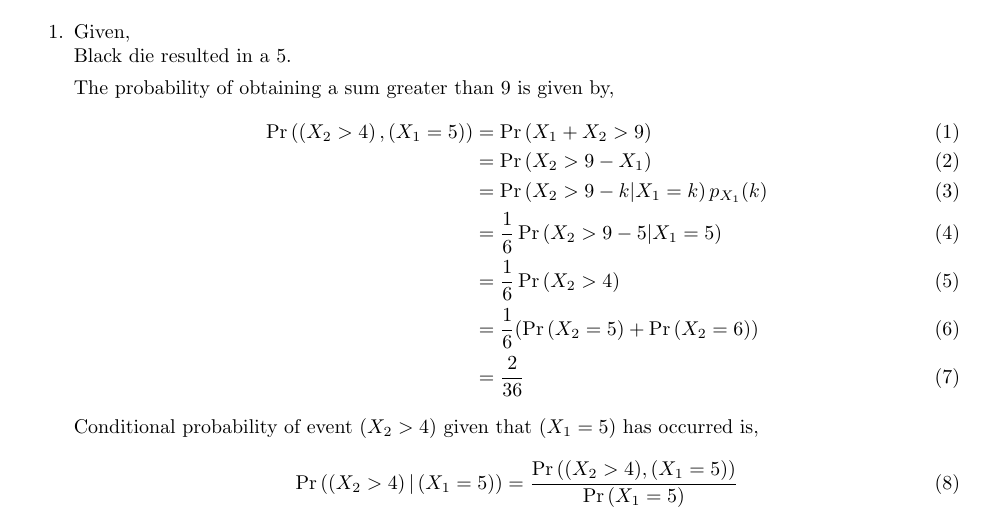
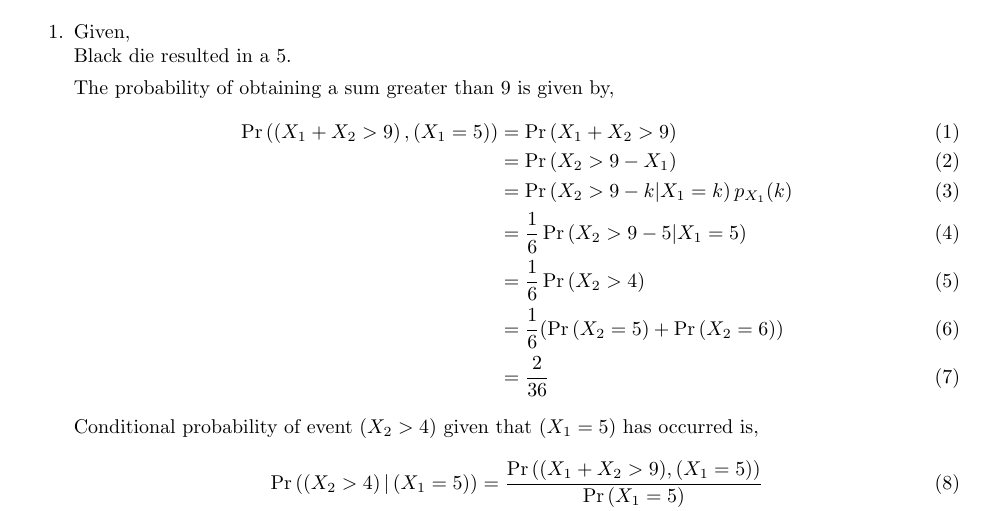
Before and after one commit to SinkonaChinthamalla/fwc-module2, a LaTeX document (probability/12.13.1.10/12.13.1.10.tex): part of page 1 of 2, cut so that both start at the same text. Compiled offline with pdfLaTeX.

Commit message:
Update 12.13.1.10.tex

```diff
--- a/probability/12.13.1.10/12.13.1.10.tex
+++ b/probability/12.13.1.10/12.13.1.10.tex
@@ -42,8 +42,8 @@ Black die resulted in a 5.
 
 The probability of obtaining a sum greater than 9 is given by,
 \begin{align}
-\Pr{\brak{\brak{X_2 > 4},\brak{X_1=5}}}
-&= \pr{X_1 + X_2 > 9} \\
+\Pr\brak{\brak{X_1 + X_2 > 9}, \brak{X_1 = 5}}
+&= \pr{X_1 + X_2  > 9} \\
 &= \pr{X_2  > 9 -X_1} \\
 &= \pr{X_2  > 9 -k | X_1 = k}p_{X_1}(k) \\
 &= \frac{1}{6} \pr{X_2  > 9 -5 | X_1 = 5} \\
@@ -54,7 +54,7 @@ The probability of obtaining a sum greater than 9 is given by,
 Conditional probability of event $(X_2 > 4)$ given that $(X_1 = 5)$ has occurred is,
 \begin{align}
 \Pr{\brak{\brak{X_2 > 4}|\brak{X_1=5}}}
-&=\frac{\Pr{((X_2 > 4),(X_1=5))}}{\Pr{\brak{X_1=5}}}\\
+&=\frac{\Pr{((X_1 + X_2 > 9),(X_1=5))}}{\Pr{\brak{X_1=5}}}\\
 &=\frac{\frac{2}{36}}{\frac{1}{6}}\\
 &=\frac{1}{3}
 \end{align}
```
